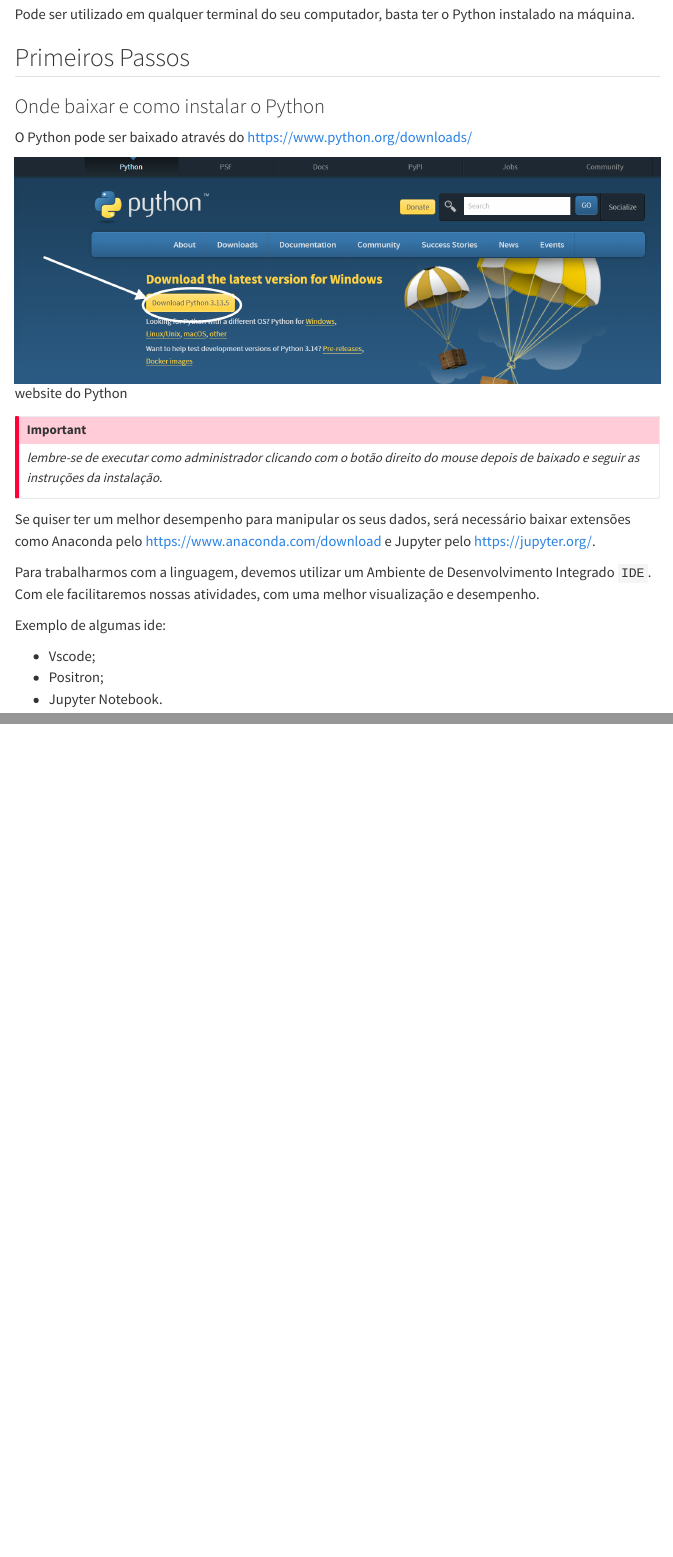
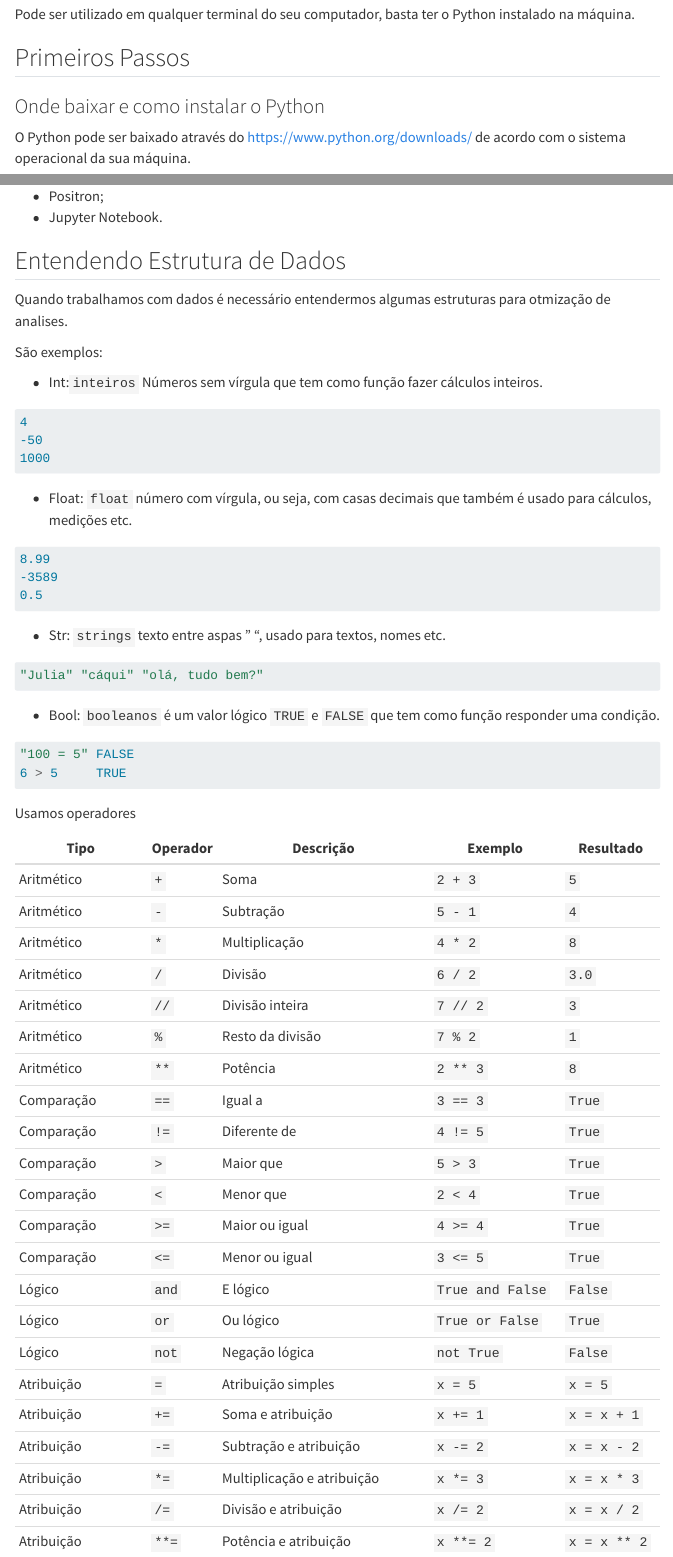
Before and after one commit to viviang24/trabalho_estatistica, a Quarto document (github 01/index.qmd): the page in a window 1100 px wide, from 7850 px down, and a second part further down, joined at a grey line. Rendered offline with R 4.5, knitr and Pandoc in place of Quarto, with nearby package versions; menus at the side of the page are left out.

Commit message:
acrescimo

````diff
--- a/github 01/index.qmd
+++ b/github 01/index.qmd
@@ -260,7 +260,7 @@
 
 ### Onde baixar e como instalar o Python
 
-O Python pode ser baixado através do <https://www.python.org/downloads/>
+O Python pode ser baixado através do <https://www.python.org/downloads/> de acordo com o sistema operacional da sua máquina.
 
 ![website do Python](imagens/Captura%20de%20tela%202025-07-23%20175458.png)
 
@@ -268,7 +268,9 @@
 *lembre-se de executar como administrador clicando com o botão direito do mouse depois de baixado e seguir as instruções da instalação.*
 :::
 
-Se quiser ter um melhor desempenho para manipular os seus dados, será necessário baixar extensões como Anaconda pelo <https://www.anaconda.com/download> e Jupyter pelo <https://jupyter.org/>.
+Se quiser ter um melhor desempenho para manipular os seus dados, será necessário baixar extensões como:
+
+ Anaconda pelo <https://www.anaconda.com/download> e Jupyter pelo <https://jupyter.org/>.
 
 Para trabalharmos com a linguagem, devemos utilizar um Ambiente de Desenvolvimento Integrado `IDE`. Com ele facilitaremos nossas atividades, com uma melhor visualização e desempenho.
 
@@ -277,3 +279,58 @@
 - Vscode;
 - Positron;
 - Jupyter Notebook.
+
+## Entendendo Estrutura de Dados
+
+Quando trabalhamos com dados é necessário entendermos algumas estruturas para otmização de analises.
+
+São exemplos:
+
+- Int:``inteiros`` Números sem vírgula que tem como função fazer cálculos inteiros.
+``` bash
+4
+-50
+1000
+```
+- Float: ``float`` número com vírgula, ou seja, com casas decimais que também é usado para cálculos, medições etc.
+``` bash
+8.99
+-3589
+0.5
+```
+- Str: ``strings`` texto entre aspas " ", usado para textos, nomes etc.
+``` bash
+"Julia" "cáqui" "olá, tudo bem?"
+```
+- Bool: ``booleanos`` é um valor lógico ``TRUE`` e ``FALSE`` que tem como função responder uma condição.
+``` bash
+"100 = 5" FALSE
+6 > 5     TRUE
+```
+
+Usamos operadores
+
+| Tipo               | Operador | Descrição                     | Exemplo            | Resultado     |
+|--------------------|----------|-------------------------------|--------------------|---------------|
+| Aritmético         | `+`      | Soma                          | `2 + 3`            | `5`           |
+| Aritmético         | `-`      | Subtração                     | `5 - 1`            | `4`           |
+| Aritmético         | `*`      | Multiplicação                 | `4 * 2`            | `8`           |
+| Aritmético         | `/`      | Divisão                       | `6 / 2`            | `3.0`         |
+| Aritmético         | `//`     | Divisão inteira               | `7 // 2`           | `3`           |
+| Aritmético         | `%`      | Resto da divisão              | `7 % 2`            | `1`           |
+| Aritmético         | `**`     | Potência                      | `2 ** 3`           | `8`           |
+| Comparação         | `==`     | Igual a                       | `3 == 3`           | `True`        |
+| Comparação         | `!=`     | Diferente de                  | `4 != 5`           | `True`        |
+| Comparação         | `>`      | Maior que                     | `5 > 3`            | `True`        |
+| Comparação         | `<`      | Menor que                     | `2 < 4`            | `True`        |
+| Comparação         | `>=`     | Maior ou igual                | `4 >= 4`           | `True`        |
+| Comparação         | `<=`     | Menor ou igual                | `3 <= 5`           | `True`        |
+| Lógico             | `and`    | E lógico                      | `True and False`   | `False`       |
+| Lógico             | `or`     | Ou lógico                     | `True or False`    | `True`        |
+| Lógico             | `not`    | Negação lógica                | `not True`         | `False`       |
+| Atribuição         | `=`      | Atribuição simples            | `x = 5`            | `x = 5`       |
+| Atribuição         | `+=`     | Soma e atribuição             | `x += 1`           | `x = x + 1`   |
+| Atribuição         | `-=`     | Subtração e atribuição        | `x -= 2`           | `x = x - 2`   |
+| Atribuição         | `*=`     | Multiplicação e atribuição    | `x *= 3`           | `x = x * 3`   |
+| Atribuição         | `/=`     | Divisão e atribuição          | `x /= 2`           | `x = x / 2`   |
+| Atribuição         | `**=`    | Potência e atribuição         | `x **= 2`          | `x = x ** 2`  |
````
Also changed, not shown: github 01/index.html.
